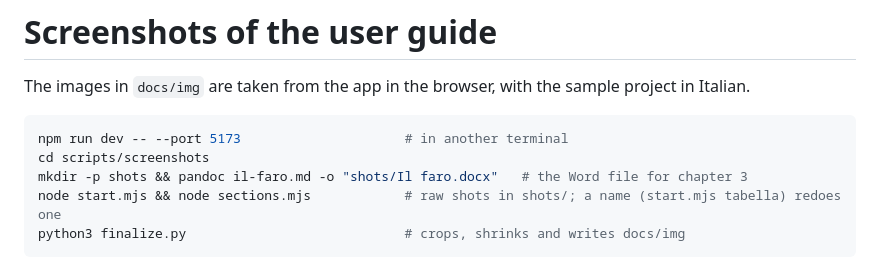
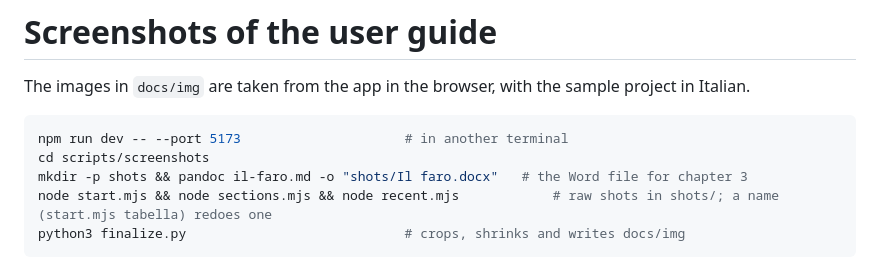
Before and after one commit to lucadj77/dante, a Markdown page: scripts/screenshots/README.md, the part around the change. Drawn GitHub-style.

````diff
--- a/scripts/screenshots/README.md
+++ b/scripts/screenshots/README.md
@@ -6,7 +6,7 @@ The images in `docs/img` are taken from the app in the browser, with the sample
 npm run dev -- --port 5173                     # in another terminal
 cd scripts/screenshots
 mkdir -p shots && pandoc il-faro.md -o "shots/Il faro.docx"   # the Word file for chapter 3
-node start.mjs && node sections.mjs            # raw shots in shots/; a name (start.mjs tabella) redoes one
+node start.mjs && node sections.mjs && node recent.mjs            # raw shots in shots/; a name (start.mjs tabella) redoes one
 python3 finalize.py                            # crops, shrinks and writes docs/img
 ```
 
````
Also changed, not shown: docs/guida.md (+18 -0 lines), docs/guide.md (+18 -0 lines), docs/img/aiuto.png (added), docs/img/aspetto.png (added), docs/img/grafo.png (added), docs/img/libro-game.png (added), docs/img/nel-browser.png (added), docs/img/rimescola.png (added), 5 other files.
